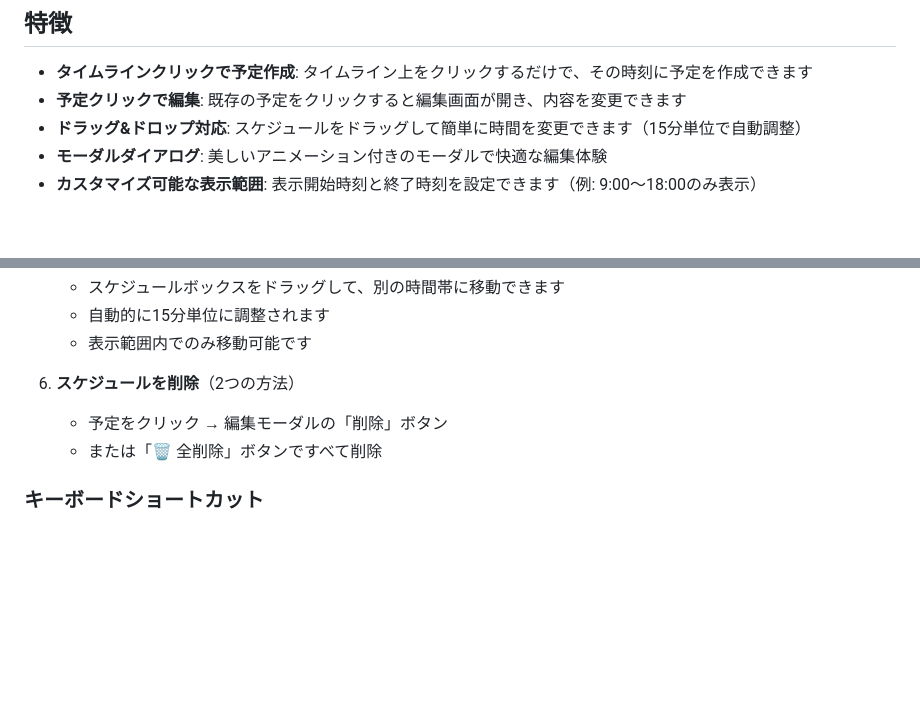
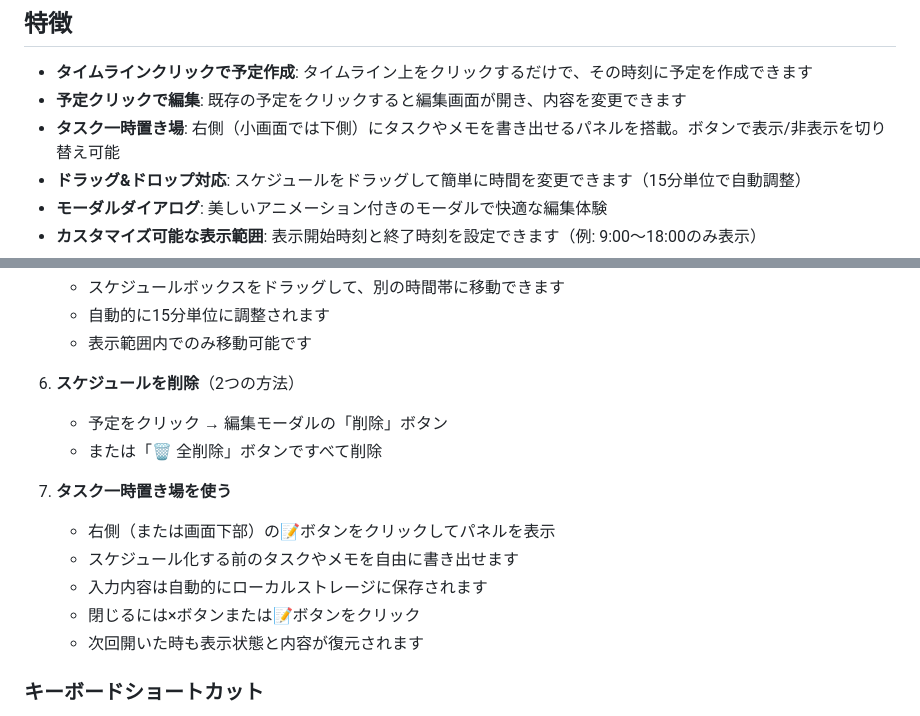
Before and after one commit to ilolio/cclocalcal, a Markdown page: README.md, 2 parts joined by grey strips. GitHub-like rendering; blank space fills up the shorter version.

Commit message:
Update README with task parking area feature

```diff
--- a/README.md
+++ b/README.md
@@ -6,6 +6,7 @@ HTML + JavaScriptで作成した、1日のスケジュールをグラフィカ
 
 - **タイムラインクリックで予定作成**: タイムライン上をクリックするだけで、その時刻に予定を作成できます
 - **予定クリックで編集**: 既存の予定をクリックすると編集画面が開き、内容を変更できます
+- **タスク一時置き場**: 右側（小画面では下側）にタスクやメモを書き出せるパネルを搭載。ボタンで表示/非表示を切り替え可能
 - **ドラッグ&ドロップ対応**: スケジュールをドラッグして簡単に時間を変更できます（15分単位で自動調整）
 - **モーダルダイアログ**: 美しいアニメーション付きのモーダルで快適な編集体験
 - **カスタマイズ可能な表示範囲**: 表示開始時刻と終了時刻を設定できます（例: 9:00〜18:00のみ表示）
@@ -61,6 +62,13 @@ HTML + JavaScriptで作成した、1日のスケジュールをグラフィカ
    - 予定をクリック → 編集モーダルの「削除」ボタン
    - または「🗑️ 全削除」ボタンですべて削除
 
+7. **タスク一時置き場を使う**
+   - 右側（または画面下部）の📝ボタンをクリックしてパネルを表示
+   - スケジュール化する前のタスクやメモを自由に書き出せます
+   - 入力内容は自動的にローカルストレージに保存されます
+   - 閉じるには×ボタンまたは📝ボタンをクリック
+   - 次回開いた時も表示状態と内容が復元されます
+
 ### キーボードショートカット
 
 - **Enter**: モーダル内で予定を保存
```
